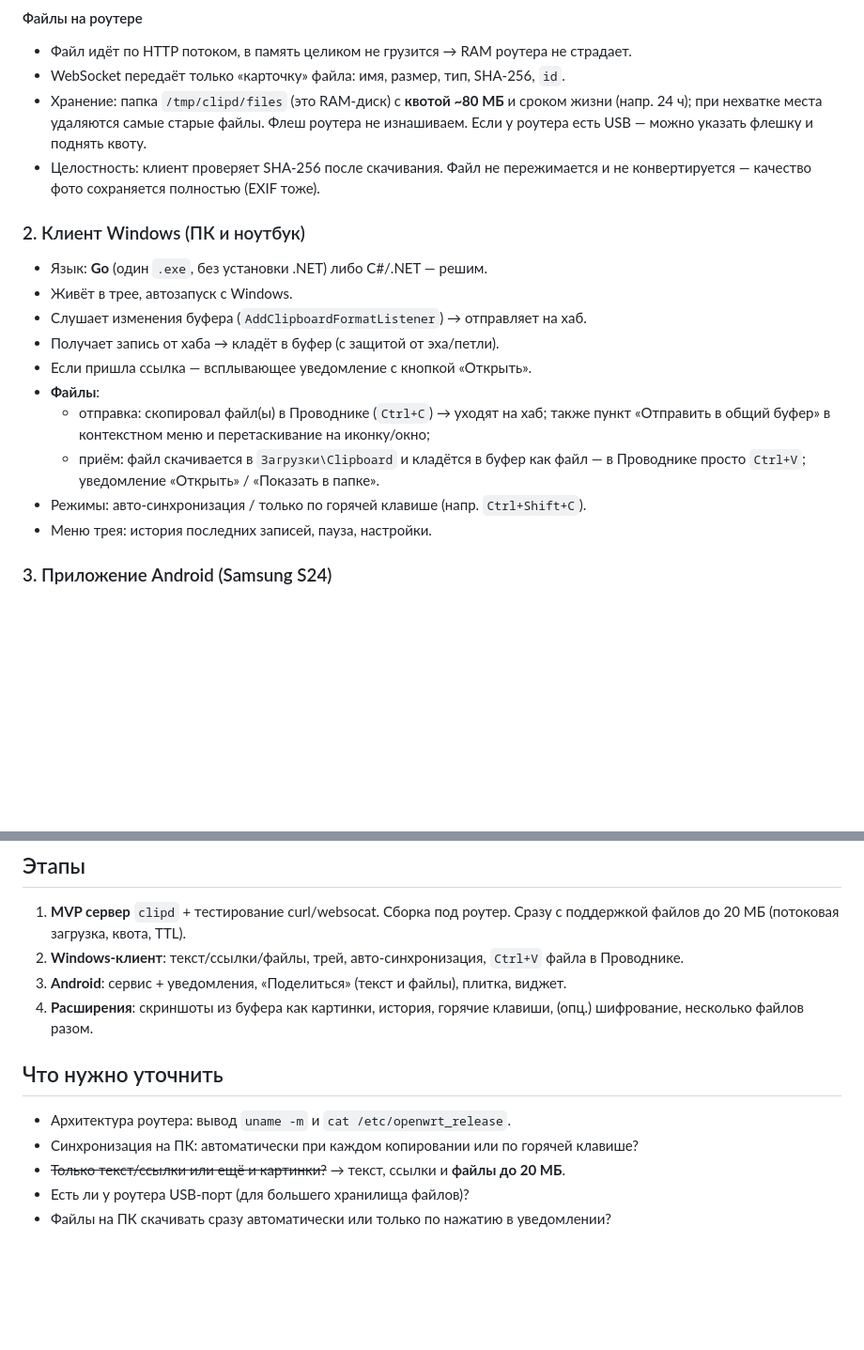
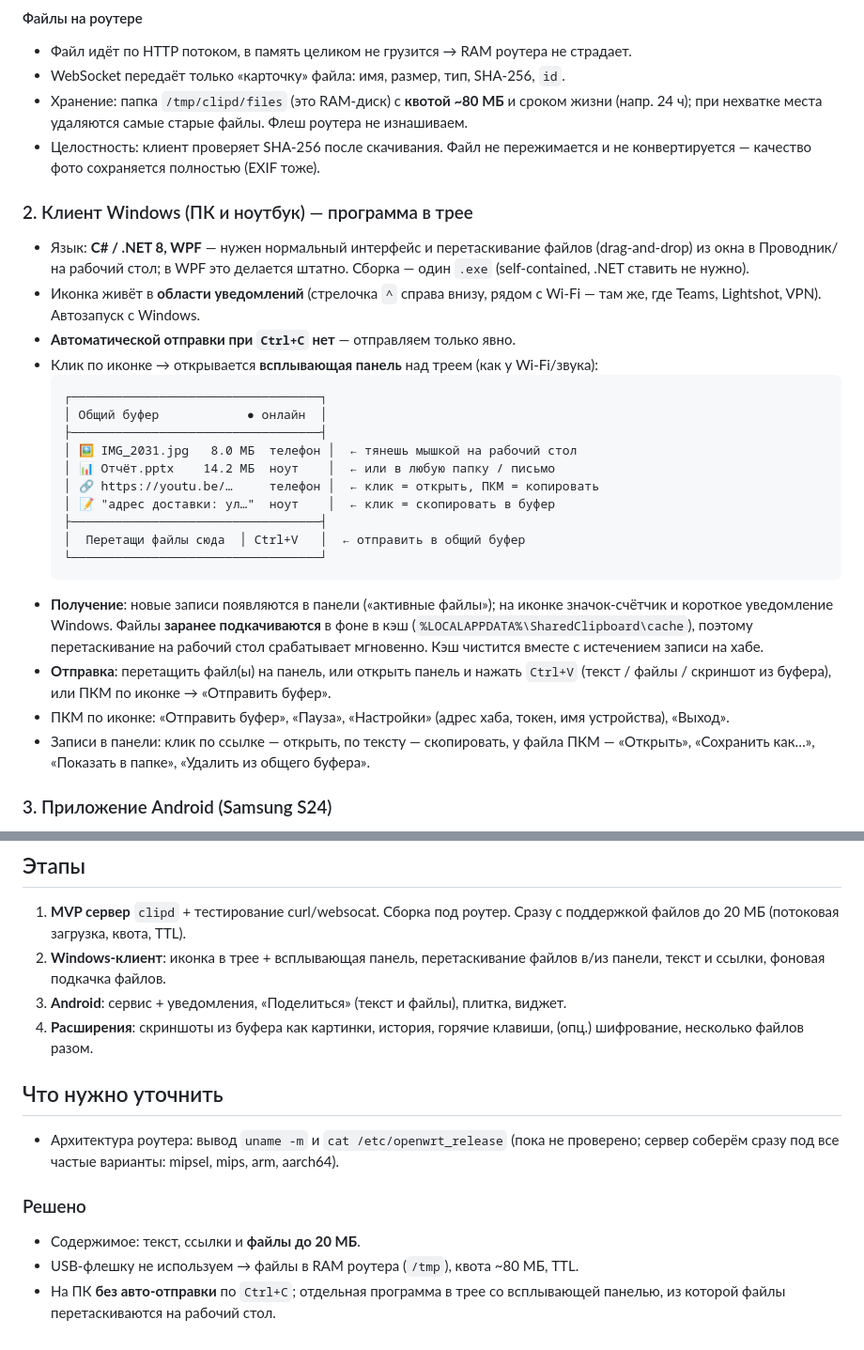
Before and after one commit to xxcay/clipboard, a Markdown page: PLAN.md, 2 parts joined by grey strips. Shown at 94% size. GitHub-like rendering; blank space fills up the shorter version.

Commit message:
Plan: tray flyout panel with drag-out files, no auto-send on PC
Co-Authored-By: Claude Opus 5.5 <noreply@anthropic.com>
Claude-Session: https://claude.ai/code/session_01D7mG7u9cMt4EJrzeF8K2Ax

````diff
--- a/PLAN.md
+++ b/PLAN.md
@@ -38,23 +38,38 @@
 - WebSocket передаёт только «карточку» файла: имя, размер, тип, SHA-256, `id`.
 - Хранение: папка `/tmp/clipd/files` (это RAM-диск) с **квотой ~80 МБ** и сроком жизни
   (напр. 24 ч); при нехватке места удаляются самые старые файлы. Флеш роутера не изнашиваем.
-  Если у роутера есть USB — можно указать флешку и поднять квоту.
 - Целостность: клиент проверяет SHA-256 после скачивания. Файл не пережимается и не
   конвертируется — качество фото сохраняется полностью (EXIF тоже).
 
-### 2. Клиент Windows (ПК и ноутбук)
-- Язык: **Go** (один `.exe`, без установки .NET) либо C#/.NET — решим.
-- Живёт в трее, автозапуск с Windows.
-- Слушает изменения буфера (`AddClipboardFormatListener`) → отправляет на хаб.
-- Получает запись от хаба → кладёт в буфер (с защитой от эха/петли).
-- Если пришла ссылка — всплывающее уведомление с кнопкой «Открыть».
-- **Файлы**:
-  - отправка: скопировал файл(ы) в Проводнике (`Ctrl+C`) → уходят на хаб; также пункт
-    «Отправить в общий буфер» в контекстном меню и перетаскивание на иконку/окно;
-  - приём: файл скачивается в `Загрузки\Clipboard` и кладётся в буфер как файл —
-    в Проводнике просто `Ctrl+V`; уведомление «Открыть» / «Показать в папке».
-- Режимы: авто-синхронизация / только по горячей клавише (напр. `Ctrl+Shift+C`).
-- Меню трея: история последних записей, пауза, настройки.
+### 2. Клиент Windows (ПК и ноутбук) — программа в трее
+- Язык: **C# / .NET 8, WPF** — нужен нормальный интерфейс и перетаскивание файлов
+  (drag-and-drop) из окна в Проводник/на рабочий стол; в WPF это делается штатно.
+  Сборка — один `.exe` (self-contained, .NET ставить не нужно).
+- Иконка живёт в **области уведомлений** (стрелочка `^` справа внизу, рядом с Wi-Fi —
+  там же, где Teams, Lightshot, VPN). Автозапуск с Windows.
+- **Автоматической отправки при `Ctrl+C` нет** — отправляем только явно.
+- Клик по иконке → открывается **всплывающая панель** над треем (как у Wi-Fi/звука):
+  ```
+  ┌──────────────────────────────────┐
+  │ Общий буфер            ● онлайн  │
+  ├──────────────────────────────────┤
+  │ 🖼 IMG_2031.jpg   8.0 МБ  телефон │  ← тянешь мышкой на рабочий стол
+  │ 📊 Отчёт.pptx    14.2 МБ  ноут    │  ← или в любую папку / письмо
+  │ 🔗 https://youtu.be/…     телефон │  ← клик = открыть, ПКМ = копировать
+  │ 📝 "адрес доставки: ул…"  ноут    │  ← клик = скопировать в буфер
+  ├──────────────────────────────────┤
+  │  Перетащи файлы сюда  │ Ctrl+V   │  ← отправить в общий буфер
+  └──────────────────────────────────┘
+  ```
+- **Получение**: новые записи появляются в панели («активные файлы»); на иконке
+  значок-счётчик и короткое уведомление Windows. Файлы **заранее подкачиваются**
+  в фоне в кэш (`%LOCALAPPDATA%\SharedClipboard\cache`), поэтому перетаскивание
+  на рабочий стол срабатывает мгновенно. Кэш чистится вместе с истечением записи на хабе.
+- **Отправка**: перетащить файл(ы) на панель, или открыть панель и нажать `Ctrl+V`
+  (текст / файлы / скриншот из буфера), или ПКМ по иконке → «Отправить буфер».
+- ПКМ по иконке: «Отправить буфер», «Пауза», «Настройки» (адрес хаба, токен, имя устройства), «Выход».
+- Записи в панели: клик по ссылке — открыть, по тексту — скопировать, у файла ПКМ —
+  «Открыть», «Сохранить как…», «Показать в папке», «Удалить из общего буфера».
 
 ### 3. Приложение Android (Samsung S24)
 - **Kotlin + Jetpack Compose**, виджет на **Glance**.
@@ -86,14 +101,18 @@
 ## Этапы
 1. **MVP сервер** `clipd` + тестирование curl/websocat. Сборка под роутер.
    Сразу с поддержкой файлов до 20 МБ (потоковая загрузка, квота, TTL).
-2. **Windows-клиент**: текст/ссылки/файлы, трей, авто-синхронизация, `Ctrl+V` файла в Проводнике.
+2. **Windows-клиент**: иконка в трее + всплывающая панель, перетаскивание файлов в/из панели,
+   текст и ссылки, фоновая подкачка файлов.
 3. **Android**: сервис + уведомления, «Поделиться» (текст и файлы), плитка, виджет.
 4. **Расширения**: скриншоты из буфера как картинки, история, горячие клавиши,
    (опц.) шифрование, несколько файлов разом.
 
 ## Что нужно уточнить
-- Архитектура роутера: вывод `uname -m` и `cat /etc/openwrt_release`.
-- Синхронизация на ПК: автоматически при каждом копировании или по горячей клавише?
-- ~~Только текст/ссылки или ещё и картинки?~~ → текст, ссылки и **файлы до 20 МБ**.
-- Есть ли у роутера USB-порт (для большего хранилища файлов)?
-- Файлы на ПК скачивать сразу автоматически или только по нажатию в уведомлении?
+- Архитектура роутера: вывод `uname -m` и `cat /etc/openwrt_release` (пока не проверено;
+  сервер соберём сразу под все частые варианты: mipsel, mips, arm, aarch64).
+
+### Решено
+- Содержимое: текст, ссылки и **файлы до 20 МБ**.
+- USB-флешку не используем → файлы в RAM роутера (`/tmp`), квота ~80 МБ, TTL.
+- На ПК **без авто-отправки** по `Ctrl+C`; отдельная программа в трее со всплывающей
+  панелью, из которой файлы перетаскиваются на рабочий стол.
````
